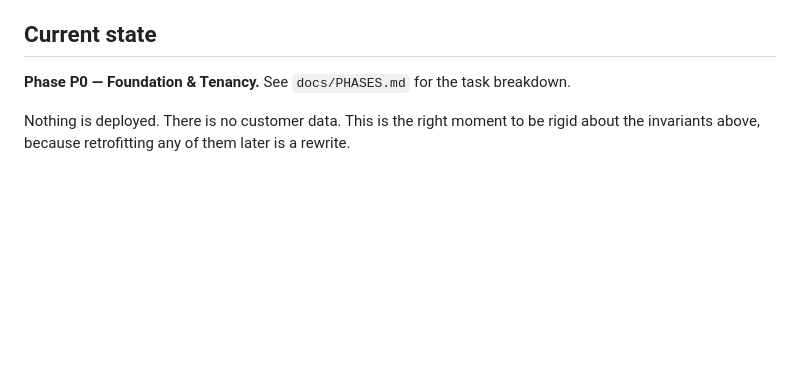
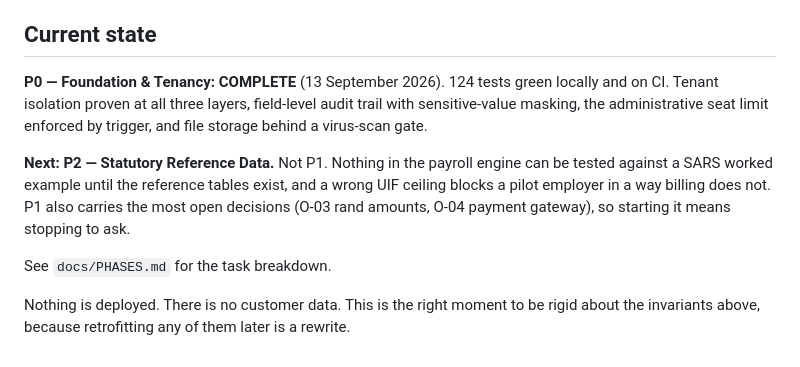
Before and after one commit to Kobusprimaxsa/LabourMax-HR, a Markdown page: CLAUDE.md, the part around the change. Rendered like a GitHub page; blank space fills up the shorter version.

```diff
--- a/CLAUDE.md
+++ b/CLAUDE.md
@@ -290,7 +290,17 @@ ruff check . && ruff format .
 
 ## Current state
 
-**Phase P0 — Foundation & Tenancy.** See `docs/PHASES.md` for the task breakdown.
+**P0 — Foundation & Tenancy: COMPLETE** (13 September 2026). 124 tests green locally and on
+CI. Tenant isolation proven at all three layers, field-level audit trail with sensitive-value
+masking, the administrative seat limit enforced by trigger, and file storage behind a
+virus-scan gate.
+
+**Next: P2 — Statutory Reference Data.** Not P1. Nothing in the payroll engine can be tested
+against a SARS worked example until the reference tables exist, and a wrong UIF ceiling
+blocks a pilot employer in a way billing does not. P1 also carries the most open decisions
+(O-03 rand amounts, O-04 payment gateway), so starting it means stopping to ask.
+
+See `docs/PHASES.md` for the task breakdown.
 
 Nothing is deployed. There is no customer data. This is the right moment to be rigid
 about the invariants above, because retrofitting any of them later is a rewrite.
```
Also changed, not shown: docs/PHASES.md (+8 -2 lines).
